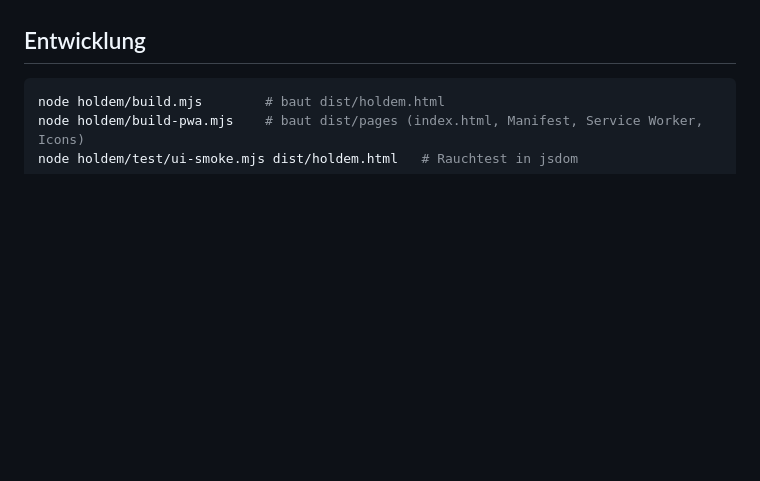
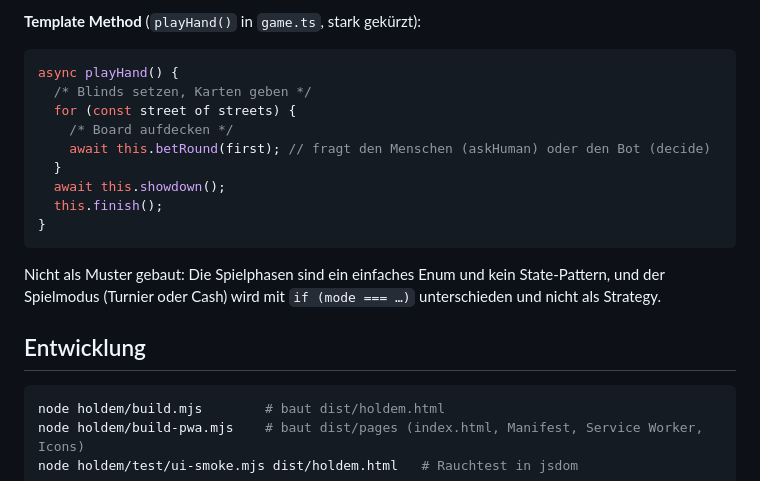
Before and after one commit to Waftschi/texas-holdem, a Markdown page: README.md, the part around one of its changes. Drawn GitHub-style; blank space fills up the shorter version.

Commit message:
doc() readme update

````diff
--- a/README.md
+++ b/README.md
@@ -80,3 +156,19 @@ Messungen (Cash, 400 Sessions, 100 Simulationen): Pro gegen Verbessert +22 ± 9
+**Template Method** (`playHand()` in `game.ts`, stark gekürzt):
+
+```ts
+async playHand() {
+  /* Blinds setzen, Karten geben */
+  for (const street of streets) {
+    /* Board aufdecken */
+    await this.betRound(first); // fragt den Menschen (askHuman) oder den Bot (decide)
+  }
+  await this.showdown();
+  this.finish();
+}
+```
+
+Nicht als Muster gebaut: Die Spielphasen sind ein einfaches Enum und kein State-Pattern, und der Spielmodus (Turnier oder Cash) wird mit `if (mode === …)` unterschieden und nicht als Strategy.
+
 ## Entwicklung
 
 ```sh
````
Also changed, not shown: other parts of README.md (+76 -0 lines).
